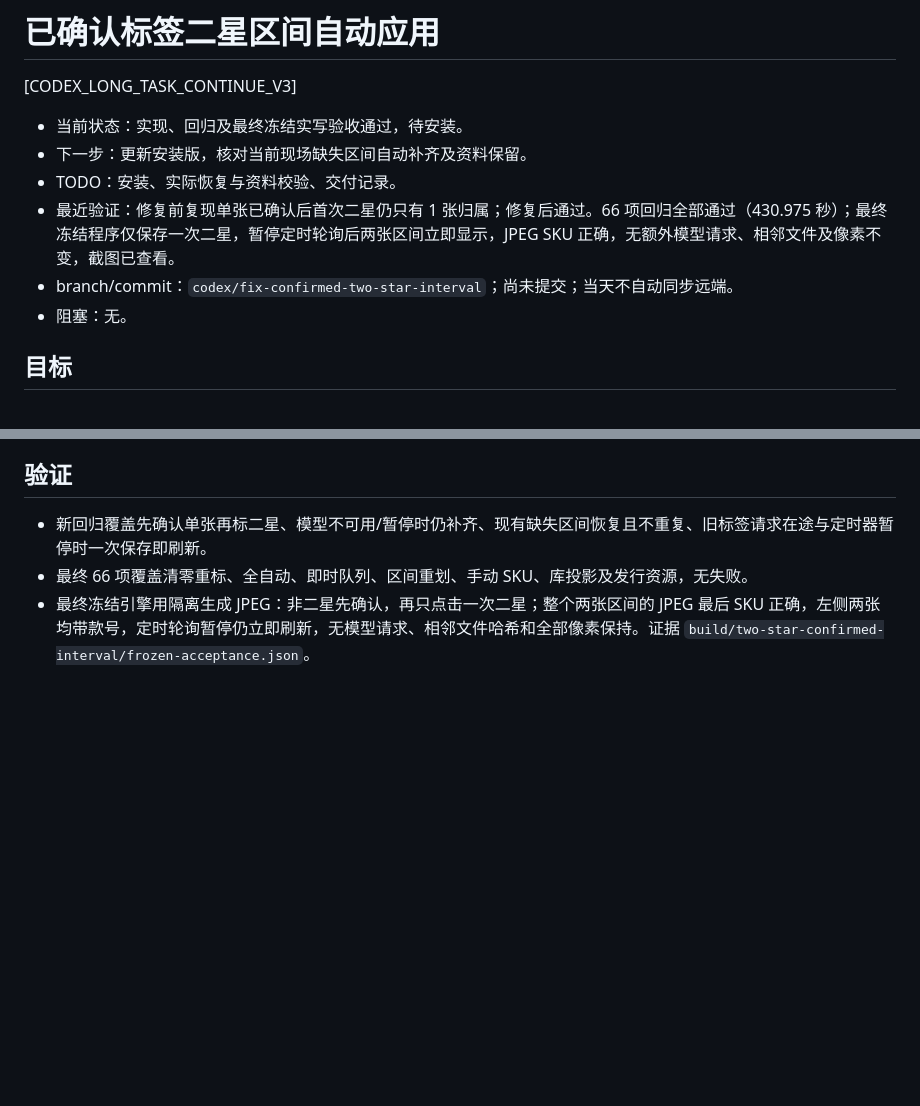
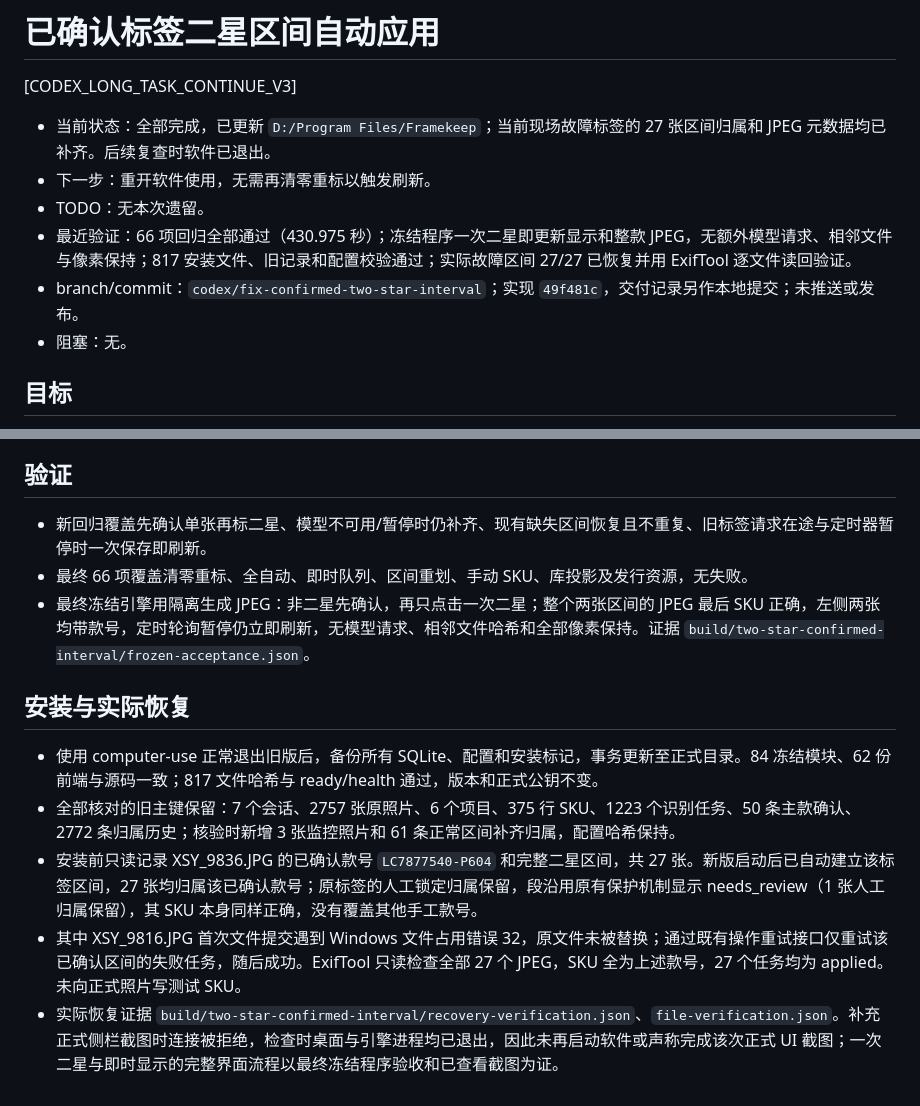
Before and after one commit to luojiang419/LR-source, a Markdown page: 开发任务/125-已确认标签二星区间自动应用.md, 2 parts joined by grey strips. Drawn GitHub-style; blank space fills up the shorter version.

Commit message:
docs: record confirmed interval recovery and installation

```diff
--- a/开发任务/125-已确认标签二星区间自动应用.md
+++ b/开发任务/125-已确认标签二星区间自动应用.md
@@ -2,11 +2,11 @@
 
 [CODEX_LONG_TASK_CONTINUE_V3]
 
-- 当前状态：实现、回归及最终冻结实写验收通过，待安装。
-- 下一步：更新安装版，核对当前现场缺失区间自动补齐及资料保留。
-- TODO：安装、实际恢复与资料校验、交付记录。
-- 最近验证：修复前复现单张已确认后首次二星仍只有 1 张归属；修复后通过。66 项回归全部通过（430.975 秒）；最终冻结程序仅保存一次二星，暂停定时轮询后两张区间立即显示，JPEG SKU 正确，无额外模型请求、相邻文件及像素不变，截图已查看。
-- branch/commit：`codex/fix-confirmed-two-star-interval`；尚未提交；当天不自动同步远端。
+- 当前状态：全部完成，已更新 `D:/Program Files/Framekeep`；当前现场故障标签的 27 张区间归属和 JPEG 元数据均已补齐。后续复查时软件已退出。
+- 下一步：重开软件使用，无需再清零重标以触发刷新。
+- TODO：无本次遗留。
+- 最近验证：66 项回归全部通过（430.975 秒）；冻结程序一次二星即更新显示和整款 JPEG，无额外模型请求、相邻文件与像素保持；817 安装文件、旧记录和配置校验通过；实际故障区间 27/27 已恢复并用 ExifTool 逐文件读回验证。
+- branch/commit：`codex/fix-confirmed-two-star-interval`；实现 `49f481c`，交付记录另作本地提交；未推送或发布。
 - 阻塞：无。
 
 ## 目标
@@ -28,3 +28,11 @@
 - 新回归覆盖先确认单张再标二星、模型不可用/暂停时仍补齐、现有缺失区间恢复且不重复、旧标签请求在途与定时器暂停时一次保存即刷新。
 - 最终 66 项覆盖清零重标、全自动、即时队列、区间重划、手动 SKU、库投影及发行资源，无失败。
 - 最终冻结引擎用隔离生成 JPEG：非二星先确认，再只点击一次二星；整个两张区间的 JPEG 最后 SKU 正确，左侧两张均带款号，定时轮询暂停仍立即刷新，无模型请求、相邻文件哈希和全部像素保持。证据 `build/two-star-confirmed-interval/frozen-acceptance.json`。
+
+## 安装与实际恢复
+
+- 使用 computer-use 正常退出旧版后，备份所有 SQLite、配置和安装标记，事务更新至正式目录。84 冻结模块、62 份前端与源码一致；817 文件哈希与 ready/health 通过，版本和正式公钥不变。
+- 全部核对的旧主键保留：7 个会话、2757 张原照片、6 个项目、375 行 SKU、1223 个识别任务、50 条主款确认、2772 条归属历史；核验时新增 3 张监控照片和 61 条正常区间补齐归属，配置哈希保持。
+- 安装前只读记录 XSY_9836.JPG 的已确认款号 `LC7877540-P604` 和完整二星区间，共 27 张。新版启动后已自动建立该标签区间，27 张均归属该已确认款号；原标签的人工锁定归属保留，段沿用原有保护机制显示 needs_review（1 张人工归属保留），其 SKU 本身同样正确，没有覆盖其他手工款号。
+- 其中 XSY_9816.JPG 首次文件提交遇到 Windows 文件占用错误 32，原文件未被替换；通过既有操作重试接口仅重试该已确认区间的失败任务，随后成功。ExifTool 只读检查全部 27 个 JPEG，SKU 全为上述款号，27 个任务均为 applied。未向正式照片写测试 SKU。
+- 实际恢复证据 `build/two-star-confirmed-interval/recovery-verification.json`、`file-verification.json`。补充正式侧栏截图时连接被拒绝，检查时桌面与引擎进程均已退出，因此未再启动软件或声称完成该次正式 UI 截图；一次二星与即时显示的完整界面流程以最终冻结程序验收和已查看截图为证。
```
